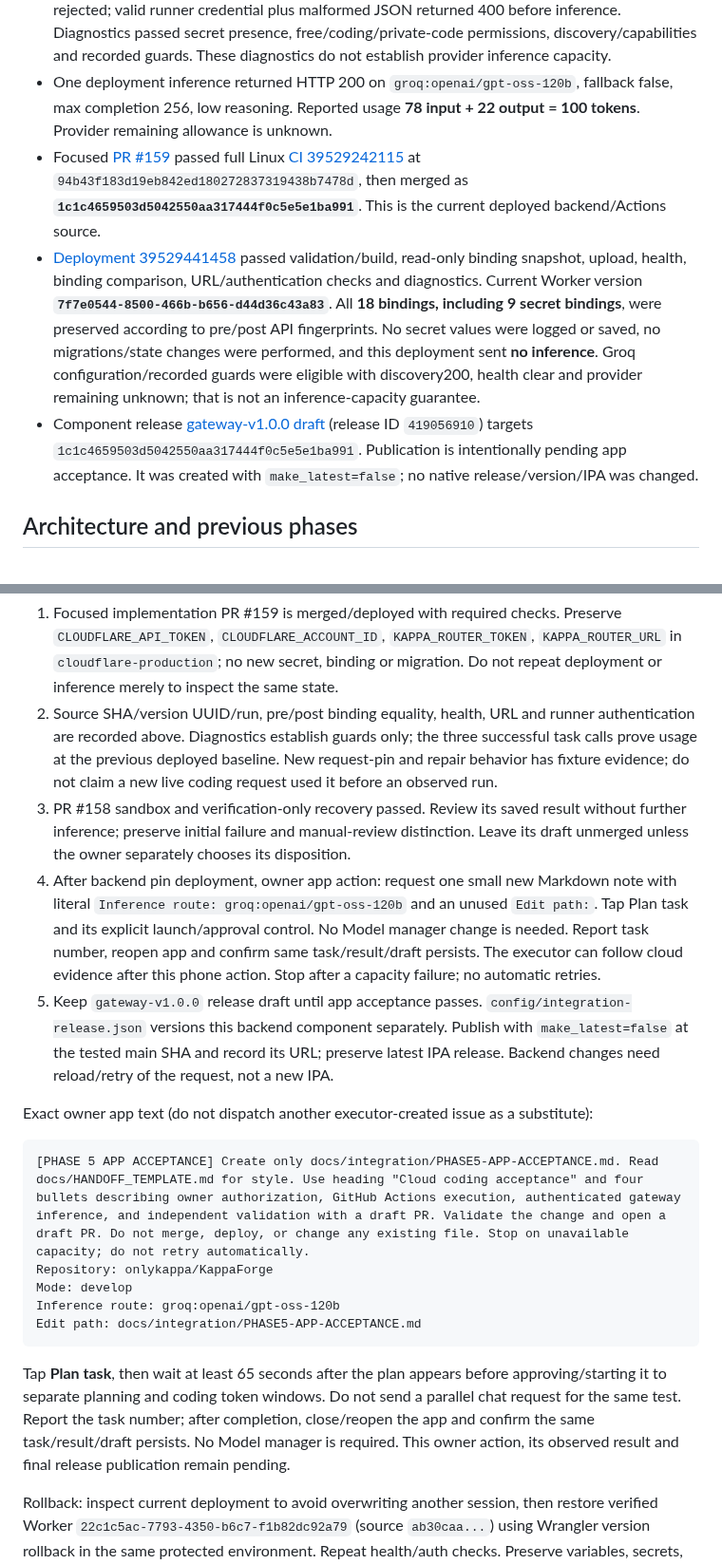
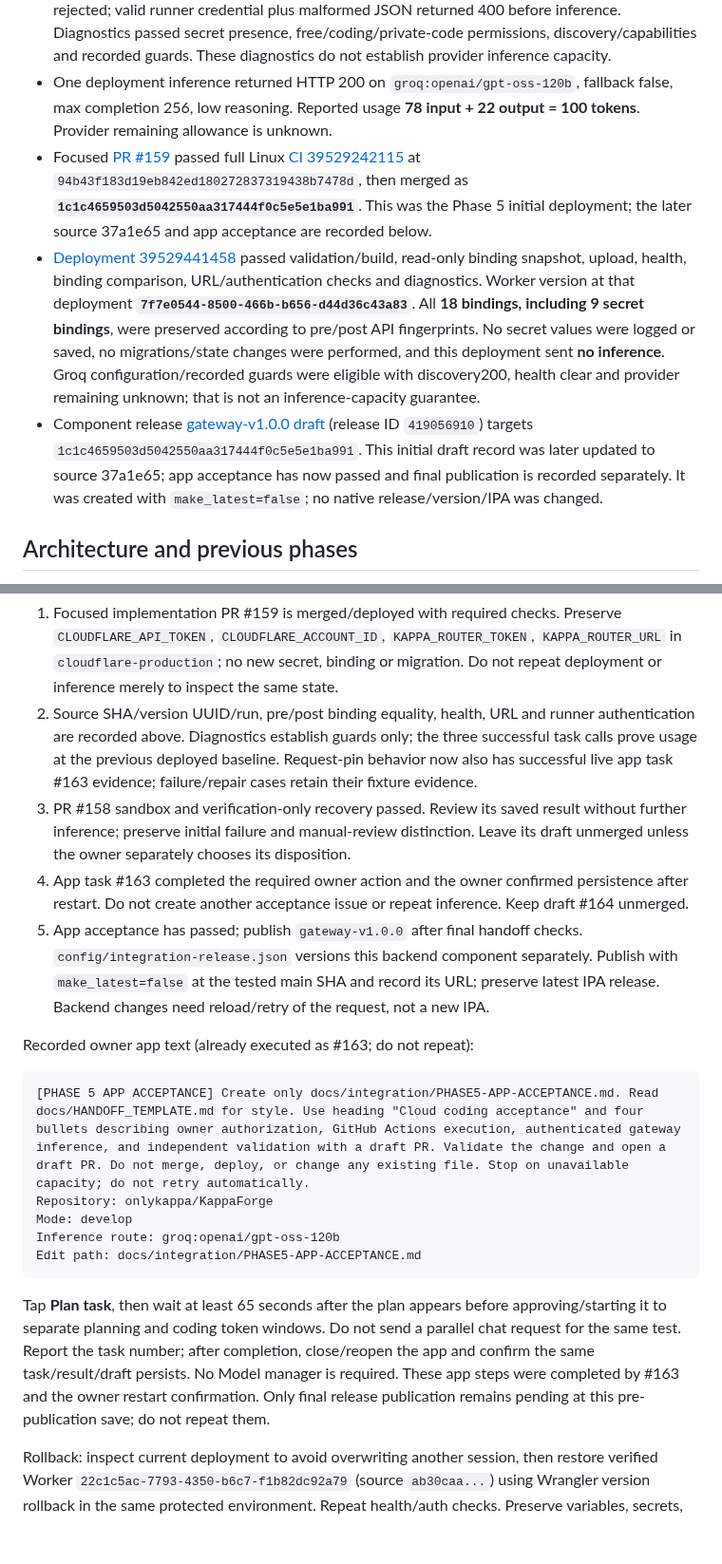
Before and after one commit to onlykappa/KappaForge, a Markdown page: docs/integration/OMNIROUTE-PHASE5-CHECKPOINT.md, 2 parts joined by grey strips. Shown at 95% size. GitHub-like rendering; blank space fills up the shorter version.

Commit message:
Align final resume instructions with completed app acceptance

````diff
--- a/docs/integration/OMNIROUTE-PHASE5-CHECKPOINT.md
+++ b/docs/integration/OMNIROUTE-PHASE5-CHECKPOINT.md
@@ -9,9 +9,9 @@ Updated 2026-10-21 UTC (2026-10-20 owner local date). **ACCEPTANCE COMPLETE; fin
 - [Deployment 39527477187](https://github.com/onlykappa/KappaForge/actions/runs/39527477187) deployed source `ab30caa983b74ec7fc1cd55920e280c2d5c24d1c`, Worker version `22c1c5ac-7793-4350-b6c7-f1b82dc92a79`. URL **https://kappaforge-chat.ballaking1738.workers.dev** matches Actions `KAPPA_ROUTER_URL`.
 - Production health passed. Unauthenticated inference returned 401; invalid runner credential was rejected; valid runner credential plus malformed JSON returned 400 before inference. Diagnostics passed secret presence, free/coding/private-code permissions, discovery/capabilities and recorded guards. These diagnostics do not establish provider inference capacity.
 - One deployment inference returned HTTP 200 on `groq:openai/gpt-oss-120b`, fallback false, max completion 256, low reasoning. Reported usage **78 input + 22 output = 100 tokens**. Provider remaining allowance is unknown.
-- Focused [PR #159](https://github.com/onlykappa/KappaForge/pull/159) passed full Linux [CI 39529242115](https://github.com/onlykappa/KappaForge/actions/runs/39529242115) at `94b43f183d19eb842ed180272837319438b7478d`, then merged as **`1c1c4659503d5042550aa317444f0c5e5e1ba991`**. This is the current deployed backend/Actions source.
-- [Deployment 39529441458](https://github.com/onlykappa/KappaForge/actions/runs/39529441458) passed validation/build, read-only binding snapshot, upload, health, binding comparison, URL/authentication checks and diagnostics. Current Worker version **`7f7e0544-8500-466b-b656-d44d36c43a83`**. All **18 bindings, including 9 secret bindings**, were preserved according to pre/post API fingerprints. No secret values were logged or saved, no migrations/state changes were performed, and this deployment sent **no inference**. Groq configuration/recorded guards were eligible with discovery200, health clear and provider remaining unknown; that is not an inference-capacity guarantee.
-- Component release [gateway-v1.0.0 draft](https://github.com/onlykappa/KappaForge/releases/tag/untagged-04dd5afedb689b998b8c) (release ID `419056910`) targets `1c1c4659503d5042550aa317444f0c5e5e1ba991`. Publication is intentionally pending app acceptance. It was created with `make_latest=false`; no native release/version/IPA was changed.
+- Focused [PR #159](https://github.com/onlykappa/KappaForge/pull/159) passed full Linux [CI 39529242115](https://github.com/onlykappa/KappaForge/actions/runs/39529242115) at `94b43f183d19eb842ed180272837319438b7478d`, then merged as **`1c1c4659503d5042550aa317444f0c5e5e1ba991`**. This was the Phase 5 initial deployment; the later source 37a1e65 and app acceptance are recorded below.
+- [Deployment 39529441458](https://github.com/onlykappa/KappaForge/actions/runs/39529441458) passed validation/build, read-only binding snapshot, upload, health, binding comparison, URL/authentication checks and diagnostics. Worker version at that deployment **`7f7e0544-8500-466b-b656-d44d36c43a83`**. All **18 bindings, including 9 secret bindings**, were preserved according to pre/post API fingerprints. No secret values were logged or saved, no migrations/state changes were performed, and this deployment sent **no inference**. Groq configuration/recorded guards were eligible with discovery200, health clear and provider remaining unknown; that is not an inference-capacity guarantee.
+- Component release [gateway-v1.0.0 draft](https://github.com/onlykappa/KappaForge/releases/tag/untagged-04dd5afedb689b998b8c) (release ID `419056910`) targets `1c1c4659503d5042550aa317444f0c5e5e1ba991`. This initial draft record was later updated to source 37a1e65; app acceptance has now passed and final publication is recorded separately. It was created with `make_latest=false`; no native release/version/IPA was changed.
 
 ## Architecture and previous phases
 
@@ -107,12 +107,12 @@ Cloudflare's yellow “Update your Wrangler configuration” banner is informati
 Final runtime [guard check 39531853203](https://github.com/onlykappa/KappaForge/actions/runs/39531853203) passed with no inference: Groq discovery200, free/coding/private-code policy true, health clear/no cooldown, gateway day10/100 and minute0/20. This is configuration/recorded-guard evidence only: `inferenceCapacity=unverified`, provider remaining unknown. Together with fresh Production metadata showing Groq chat permission, it supports retrying the same explicitly pinned app request; it does not constitute app acceptance. No keys need re-entering and no secret/configuration fallback is enabled.
 
 1. Focused implementation PR #159 is merged/deployed with required checks. Preserve `CLOUDFLARE_API_TOKEN`, `CLOUDFLARE_ACCOUNT_ID`, `KAPPA_ROUTER_TOKEN`, `KAPPA_ROUTER_URL` in `cloudflare-production`; no new secret, binding or migration. Do not repeat deployment or inference merely to inspect the same state.
-2. Source SHA/version UUID/run, pre/post binding equality, health, URL and runner authentication are recorded above. Diagnostics establish guards only; the three successful task calls prove usage at the previous deployed baseline. New request-pin and repair behavior has fixture evidence; do not claim a new live coding request used it before an observed run.
+2. Source SHA/version UUID/run, pre/post binding equality, health, URL and runner authentication are recorded above. Diagnostics establish guards only; the three successful task calls prove usage at the previous deployed baseline. Request-pin behavior now also has successful live app task #163 evidence; failure/repair cases retain their fixture evidence.
 3. PR #158 sandbox and verification-only recovery passed. Review its saved result without further inference; preserve initial failure and manual-review distinction. Leave its draft unmerged unless the owner separately chooses its disposition.
-4. After backend pin deployment, owner app action: request one small new Markdown note with literal `Inference route: groq:openai/gpt-oss-120b` and an unused `Edit path:`. Tap Plan task and its explicit launch/approval control. No Model manager change is needed. Report task number, reopen app and confirm same task/result/draft persists. The executor can follow cloud evidence after this phone action. Stop after a capacity failure; no automatic retries.
-5. Keep `gateway-v1.0.0` release draft until app acceptance passes. `config/integration-release.json` versions this backend component separately. Publish with `make_latest=false` at the tested main SHA and record its URL; preserve latest IPA release. Backend changes need reload/retry of the request, not a new IPA.
+4. App task #163 completed the required owner action and the owner confirmed persistence after restart. Do not create another acceptance issue or repeat inference. Keep draft #164 unmerged.
+5. App acceptance has passed; publish `gateway-v1.0.0` after final handoff checks. `config/integration-release.json` versions this backend component separately. Publish with `make_latest=false` at the tested main SHA and record its URL; preserve latest IPA release. Backend changes need reload/retry of the request, not a new IPA.
 
-Exact owner app text (do not dispatch another executor-created issue as a substitute):
+Recorded owner app text (already executed as #163; do not repeat):
 
 ```text
 [PHASE 5 APP ACCEPTANCE] Create only docs/integration/PHASE5-APP-ACCEPTANCE.md. Read docs/HANDOFF_TEMPLATE.md for style. Use heading "Cloud coding acceptance" and four bullets describing owner authorization, GitHub Actions execution, authenticated gateway inference, and independent validation with a draft PR. Validate the change and open a draft PR. Do not merge, deploy, or change any existing file. Stop on unavailable capacity; do not retry automatically.
@@ -122,7 +122,7 @@ Inference route: groq:openai/gpt-oss-120b
 Edit path: docs/integration/PHASE5-APP-ACCEPTANCE.md
 ```
 
-Tap **Plan task**, then wait at least 65 seconds after the plan appears before approving/starting it to separate planning and coding token windows. Do not send a parallel chat request for the same test. Report the task number; after completion, close/reopen the app and confirm the same task/result/draft persists. No Model manager is required. This owner action, its observed result and final release publication remain pending.
+Tap **Plan task**, then wait at least 65 seconds after the plan appears before approving/starting it to separate planning and coding token windows. Do not send a parallel chat request for the same test. Report the task number; after completion, close/reopen the app and confirm the same task/result/draft persists. No Model manager is required. These app steps were completed by #163 and the owner restart confirmation. Only final release publication remains pending at this pre-publication save; do not repeat them.
 
 Rollback: inspect current deployment to avoid overwriting another session, then restore verified Worker `22c1c5ac-7793-4350-b6c7-f1b82dc92a79` (source `ab30caa...`) using Wrangler version rollback in the same protected environment. Repeat health/auth checks. Preserve variables, secrets, DO data and migration; no state rewind. Revert focused source changes through a reviewed commit if Actions rollback is needed. Never restore direct-provider fallback or relax auth. This rollback removes planner request pin support but preserves coding task pins.
 
````
Also changed, not shown: other parts of docs/integration/OMNIROUTE-PHASE5-CHECKPOINT.md (+2 -2 lines).
